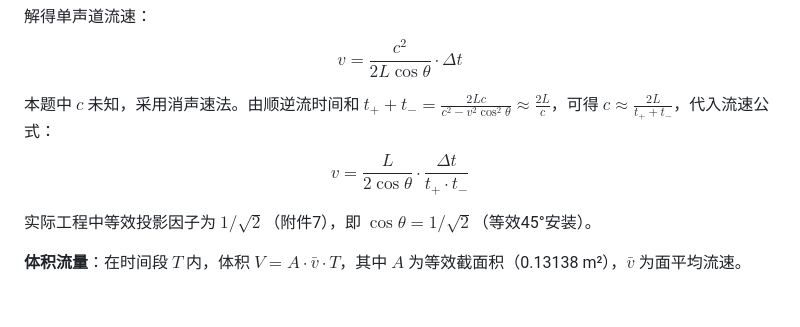
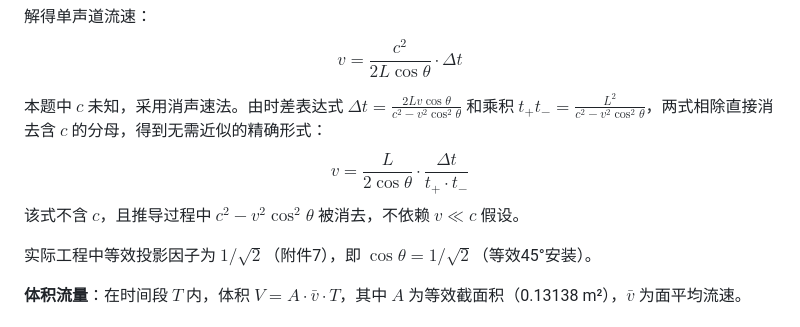
Before and after one commit to luiluilulu/SchoolMathModeling, a Markdown page: A题/analysis/问题1_题目分析报告.md, the part around the change. GitHub-like rendering.

Commit message:
fix: 修正问题1消声速推导路径

```diff
--- a/A题/analysis/问题1_题目分析报告.md
+++ b/A题/analysis/问题1_题目分析报告.md
@@ -40,8 +40,9 @@ $$\Delta t = t_- - t_+ = \frac{2L v \cos\theta}{c^2 - v^2\cos^2\theta} \approx \
 解得单声道流速：
 $$v = \frac{c^2}{2L\cos\theta} \cdot \Delta t$$
 
-本题中 $c$ 未知，采用消声速法。由顺逆流时间和 $t_+ + t_- = \frac{2Lc}{c^2 - v^2\cos^2\theta} \approx \frac{2L}{c}$，可得 $c \approx \frac{2L}{t_+ + t_-}$，代入流速公式：
+本题中 $c$ 未知，采用消声速法。由时差表达式 $\Delta t = \frac{2L v \cos\theta}{c^2 - v^2\cos^2\theta}$ 和乘积 $t_+ t_- = \frac{L^2}{c^2 - v^2\cos^2\theta}$，两式相除直接消去含 $c$ 的分母，得到无需近似的精确形式：
 $$v = \frac{L}{2\cos\theta} \cdot \frac{\Delta t}{t_+ \cdot t_-}$$
+该式不含 $c$，且推导过程中 $c^2 - v^2\cos^2\theta$ 被消去，不依赖 $v \ll c$ 假设。
 
 实际工程中等效投影因子为 $1/\sqrt{2}$（附件7），即 $\cos\theta = 1/\sqrt{2}$（等效45°安装）。
 
```
